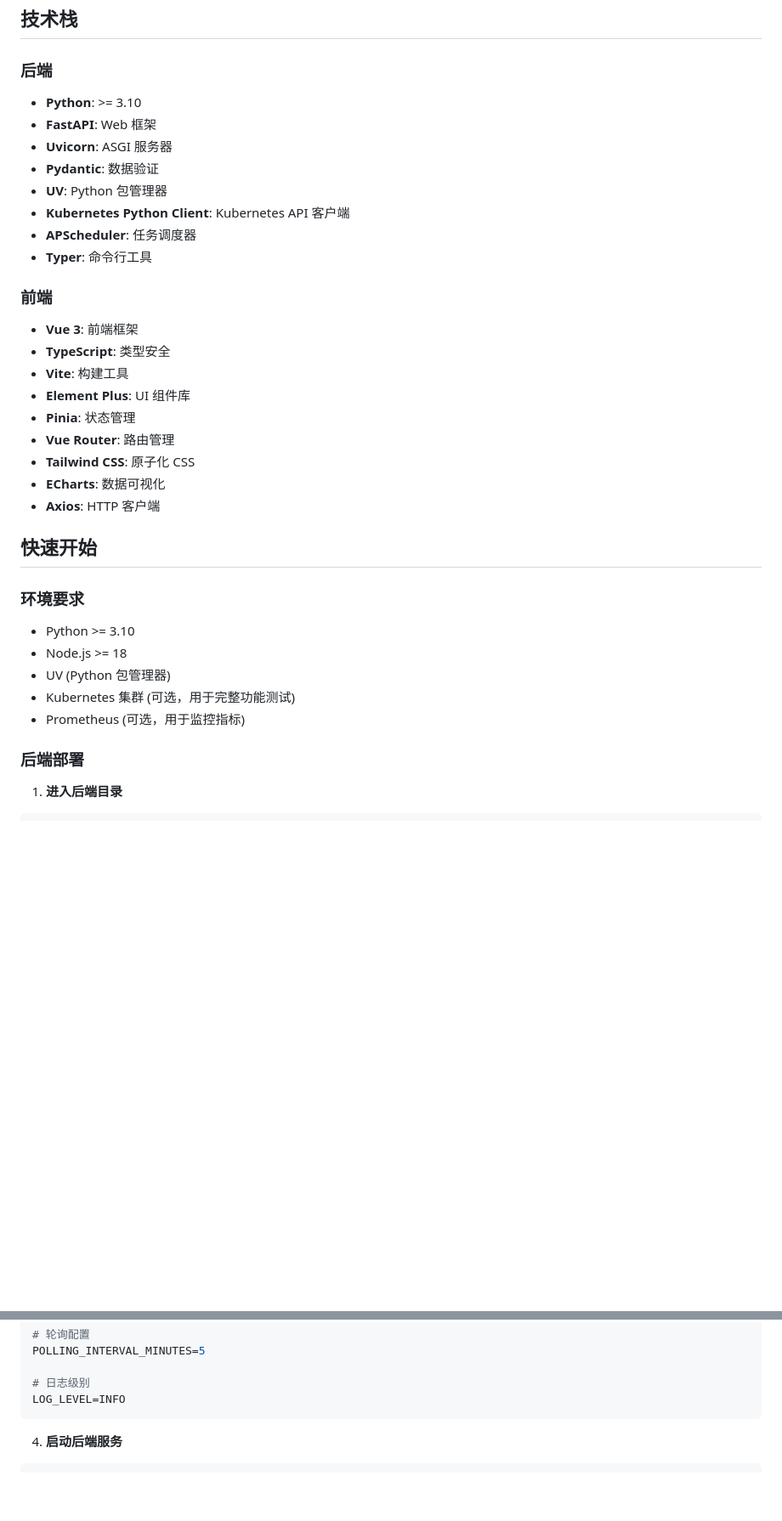
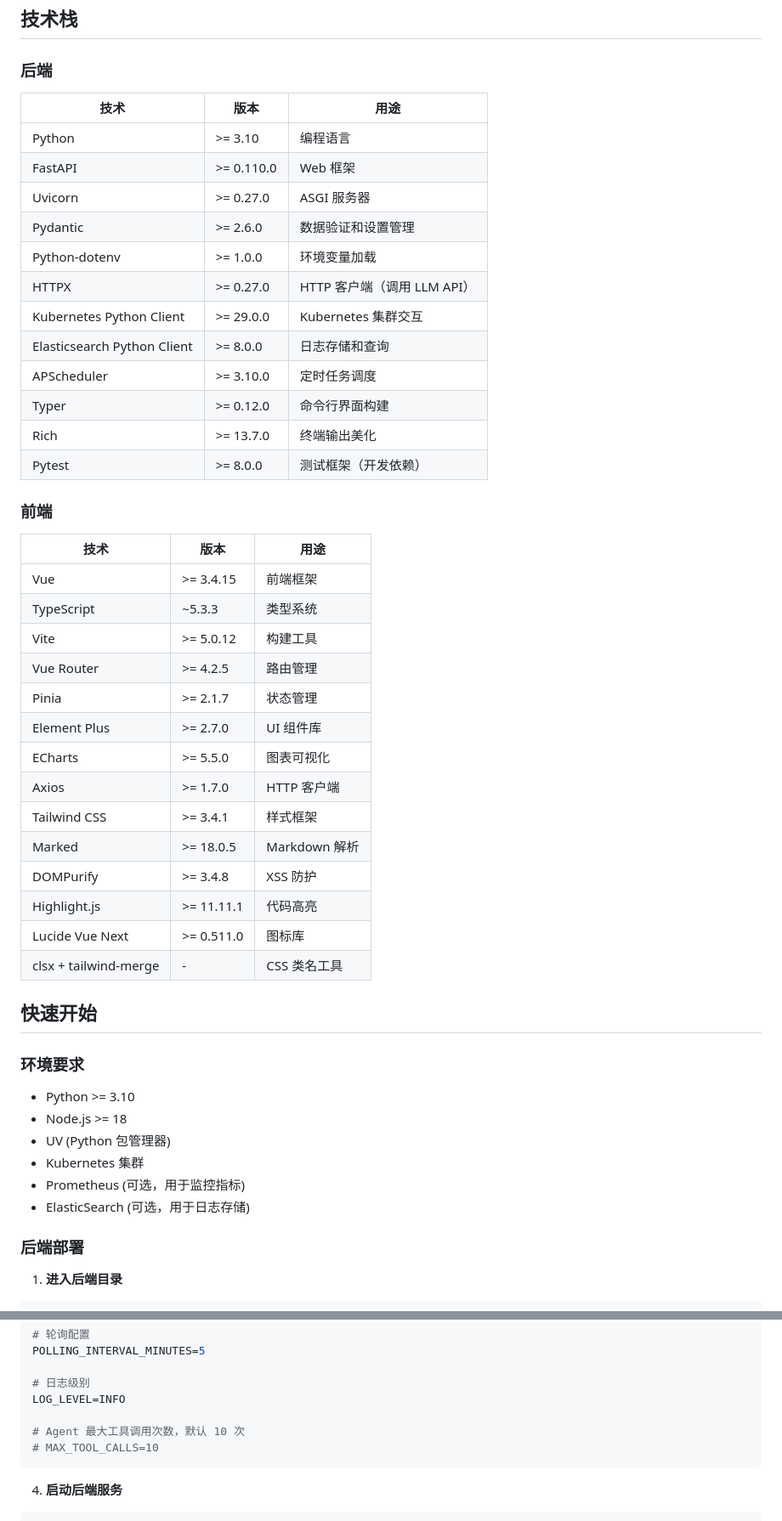
Before and after one commit to darkness650/ops_test_lastHomework, a Markdown page: agent/README.md, 2 parts joined by grey strips. Shown at 85% size. Rendered like a GitHub page; blank space fills up the shorter version.

````diff
--- a/agent/README.md
+++ b/agent/README.md
@@ -65,26 +93,39 @@ agent/
 
 ### 后端
 
-- **Python**: >= 3.10
-- **FastAPI**: Web 框架
-- **Uvicorn**: ASGI 服务器
-- **Pydantic**: 数据验证
-- **UV**: Python 包管理器
-- **Kubernetes Python Client**: Kubernetes API 客户端
-- **APScheduler**: 任务调度器
-- **Typer**: 命令行工具
+| 技术 | 版本 | 用途 |
+|------|------|------|
+| Python | >= 3.10 | 编程语言 |
+| FastAPI | >= 0.110.0 | Web 框架 |
+| Uvicorn | >= 0.27.0 | ASGI 服务器 |
+| Pydantic | >= 2.6.0 | 数据验证和设置管理 |
+| Python-dotenv | >= 1.0.0 | 环境变量加载 |
+| HTTPX | >= 0.27.0 | HTTP 客户端（调用 LLM API） |
+| Kubernetes Python Client | >= 29.0.0 | Kubernetes 集群交互 |
+| Elasticsearch Python Client | >= 8.0.0 | 日志存储和查询 |
+| APScheduler | >= 3.10.0 | 定时任务调度 |
+| Typer | >= 0.12.0 | 命令行界面构建 |
+| Rich | >= 13.7.0 | 终端输出美化 |
+| Pytest | >= 8.0.0 | 测试框架（开发依赖） |
 
 ### 前端
 
-- **Vue 3**: 前端框架
-- **TypeScript**: 类型安全
-- **Vite**: 构建工具
-- **Element Plus**: UI 组件库
-- **Pinia**: 状态管理
-- **Vue Router**: 路由管理
-- **Tailwind CSS**: 原子化 CSS
-- **ECharts**: 数据可视化
-- **Axios**: HTTP 客户端
+| 技术 | 版本 | 用途 |
+|------|------|------|
+| Vue | >= 3.4.15 | 前端框架 |
+| TypeScript | ~5.3.3 | 类型系统 |
+| Vite | >= 5.0.12 | 构建工具 |
+| Vue Router | >= 4.2.5 | 路由管理 |
+| Pinia | >= 2.1.7 | 状态管理 |
+| Element Plus | >= 2.7.0 | UI 组件库 |
+| ECharts | >= 5.5.0 | 图表可视化 |
+| Axios | >= 1.7.0 | HTTP 客户端 |
+| Tailwind CSS | >= 3.4.1 | 样式框架 |
+| Marked | >= 18.0.5 | Markdown 解析 |
+| DOMPurify | >= 3.4.8 | XSS 防护 |
+| Highlight.js | >= 11.11.1 | 代码高亮 |
+| Lucide Vue Next | >= 0.511.0 | 图标库 |
+| clsx + tailwind-merge | - | CSS 类名工具 |
 
 ## 快速开始
 
@@ -93,8 +134,9 @@ agent/
 - Python >= 3.10
 - Node.js >= 18
 - UV (Python 包管理器)
-- Kubernetes 集群 (可选，用于完整功能测试)
+- Kubernetes 集群
 - Prometheus (可选，用于监控指标)
+- ElasticSearch (可选，用于日志存储)
 
 ### 后端部署
 
@@ -136,6 +178,9 @@ POLLING_INTERVAL_MINUTES=5
 
 # 日志级别
 LOG_LEVEL=INFO
+
+# Agent 最大工具调用次数，默认 10 次
+# MAX_TOOL_CALLS=10
 ```
 
 4. **启动后端服务**
````
Also changed, not shown: other parts of agent/README.md (+77 -215 lines).
